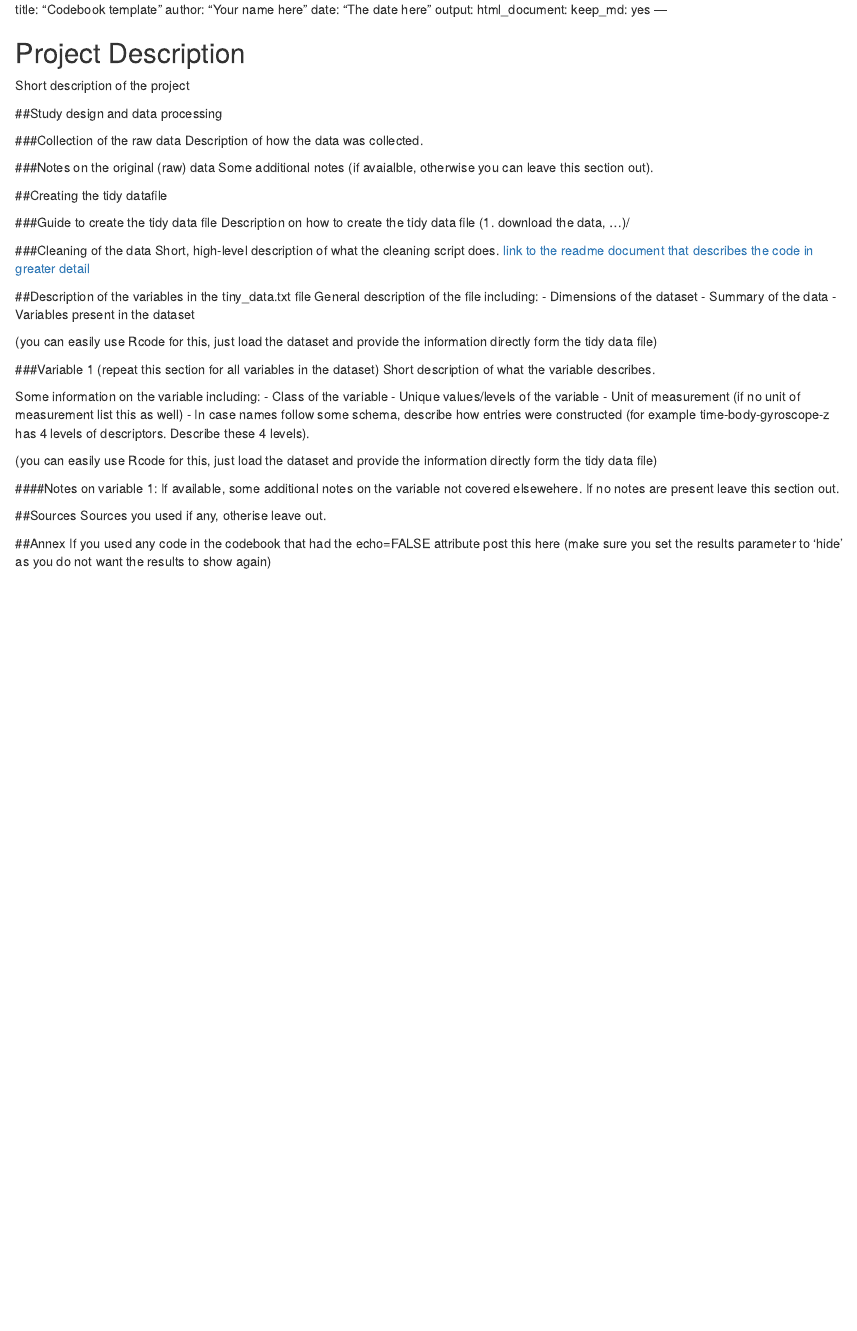
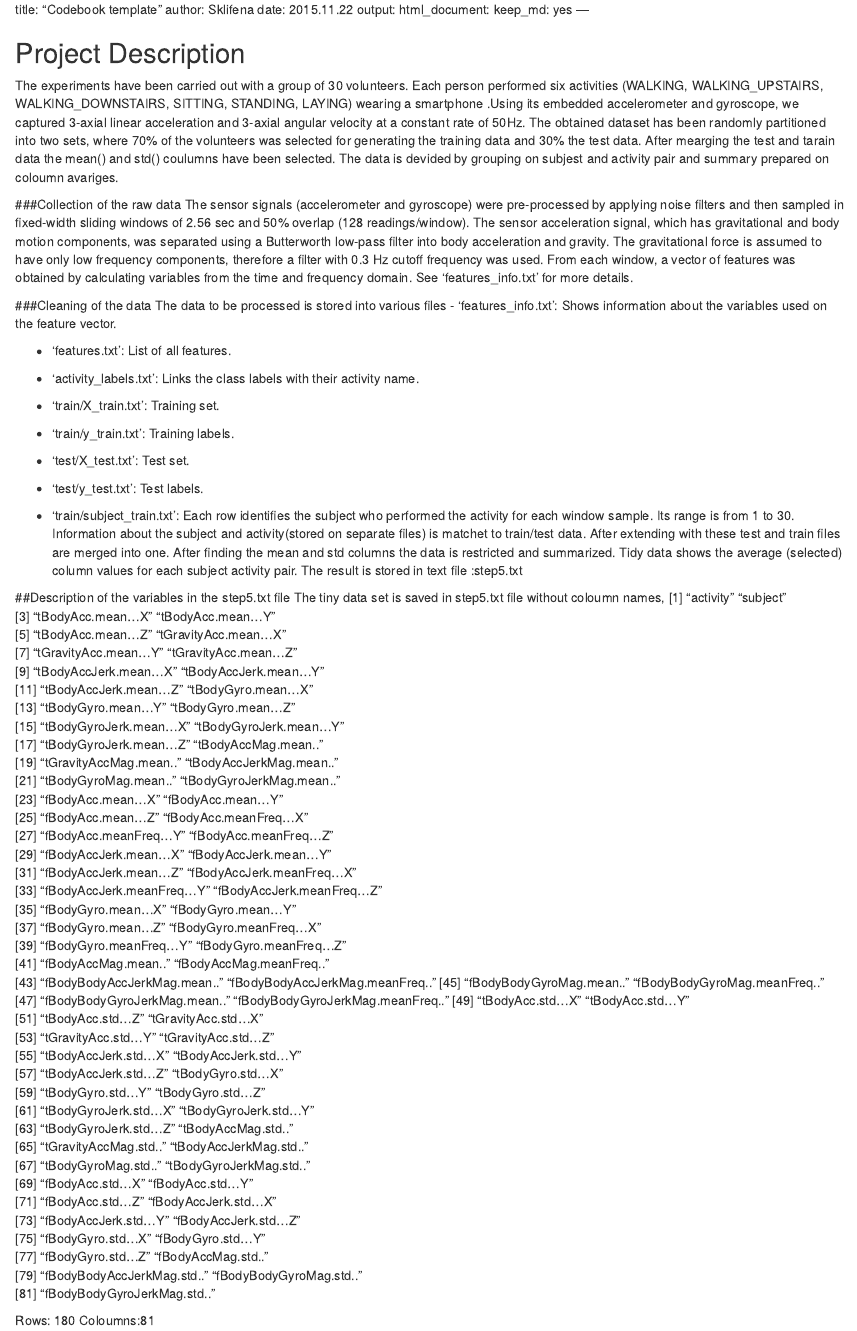
Before and after one commit to Sklifena/Getting-Clearing-Data, an R Markdown document (Code book.rmd): the page in a window 1100 px wide, from its top. Rendered offline with R 4.5, knitr and Pandoc, with nearby package versions.

Commit message:
Update Code book.rmd

```diff
--- a/Code book.rmd
+++ b/Code book.rmd
@@ -1,54 +1,83 @@
 title: "Codebook template"
-author: "Your name here"
-date: "The date here"
+author: Sklifena
+date: 2015.11.22
 output:
   html_document:
     keep_md: yes
 ---
 
 ## Project Description
-Short description of the project
+The experiments have been carried out with a group of 30 volunteers. Each person performed six activities (WALKING, WALKING_UPSTAIRS, WALKING_DOWNSTAIRS, SITTING, STANDING, LAYING) wearing a smartphone .Using its embedded accelerometer and gyroscope, we captured 3-axial linear acceleration and 3-axial angular velocity at a constant rate of 50Hz. The obtained dataset has been randomly partitioned into two sets, where 70% of the volunteers was selected for generating the training data and 30% the test data.
+After mearging the test and tarain data the mean() and std() coulumns have been selected. The data is devided by grouping on subjest and activity pair and  summary prepared on coloumn avariges.
 
-##Study design and data processing
 
 ###Collection of the raw data
-Description of how the data was collected.
-
-###Notes on the original (raw) data
-Some additional notes (if avaialble, otherwise you can leave this section out).
-
-##Creating the tidy datafile
-
-###Guide to create the tidy data file
-Description on how to create the tidy data file (1. download the data, ...)/
+The sensor signals (accelerometer and gyroscope) were pre-processed by applying noise filters and then sampled in fixed-width sliding windows of 2.56 sec and 50% overlap (128 readings/window). The sensor acceleration signal, which has gravitational and body motion components, was separated using a Butterworth low-pass filter into body acceleration and gravity. The gravitational force is assumed to have only low frequency components, therefore a filter with 0.3 Hz cutoff frequency was used. From each window, a vector of features was obtained by calculating variables from the time and frequency domain. See 'features_info.txt' for more details.
 
 ###Cleaning of the data
-Short, high-level description of what the cleaning script does. [link to the readme document that describes the code in greater detail]()
+The data to be processed  is stored into various files
+- 'features_info.txt': Shows information about the variables used on the feature vector.
 
-##Description of the variables in the tiny_data.txt file
-General description of the file including:
- - Dimensions of the dataset
- - Summary of the data
- - Variables present in the dataset
+- 'features.txt': List of all features.
 
-(you can easily use Rcode for this, just load the dataset and provide the information directly form the tidy data file)
+- 'activity_labels.txt': Links the class labels with their activity name.
 
-###Variable 1 (repeat this section for all variables in the dataset)
-Short description of what the variable describes.
+- 'train/X_train.txt': Training set.
 
-Some information on the variable including:
- - Class of the variable
- - Unique values/levels of the variable
- - Unit of measurement (if no unit of measurement list this as well)
- - In case names follow some schema, describe how entries were constructed (for example time-body-gyroscope-z has 4 levels of descriptors. Describe these 4 levels).
+- 'train/y_train.txt': Training labels.
 
-(you can easily use Rcode for this, just load the dataset and provide the information directly form the tidy data file)
+- 'test/X_test.txt': Test set.
 
-####Notes on variable 1:
-If available, some additional notes on the variable not covered elsewehere. If no notes are present leave this section out.
+- 'test/y_test.txt': Test labels.
 
-##Sources
-Sources you used if any, otherise leave out.
+- 'train/subject_train.txt': Each row identifies the subject who performed the activity for each window sample. Its range is from 1 to 30.
+Information about the subject and activity(stored on separate files) is matchet to train/test data. After extending with these test and train files are merged into one. After finding the mean and std columns the data is restricted and summarized.
+Tidy data shows the average (selected) column values for each subject activity pair.
+The result is stored in text file :step5.txt
 
-##Annex
-If you used any code in the codebook that had the echo=FALSE attribute post this here (make sure you set the results parameter to 'hide' as you do not want the results to show again)
+##Description of the variables in the step5.txt file
+The tiny data set is saved in step5.txt file without coloumn names,
+[1] "activity"                         "subject"
+ [3] "tBodyAcc.mean...X"               "tBodyAcc.mean...Y"
+ [5] "tBodyAcc.mean...Z"               "tGravityAcc.mean...X"
+ [7] "tGravityAcc.mean...Y"            "tGravityAcc.mean...Z"
+ [9] "tBodyAccJerk.mean...X"           "tBodyAccJerk.mean...Y"
+[11] "tBodyAccJerk.mean...Z"           "tBodyGyro.mean...X"
+[13] "tBodyGyro.mean...Y"              "tBodyGyro.mean...Z"
+[15] "tBodyGyroJerk.mean...X"          "tBodyGyroJerk.mean...Y"
+[17] "tBodyGyroJerk.mean...Z"          "tBodyAccMag.mean.."
+[19] "tGravityAccMag.mean.."           "tBodyAccJerkMag.mean.."
+[21] "tBodyGyroMag.mean.."             "tBodyGyroJerkMag.mean.."
+[23] "fBodyAcc.mean...X"               "fBodyAcc.mean...Y"
+[25] "fBodyAcc.mean...Z"               "fBodyAcc.meanFreq...X"
+[27] "fBodyAcc.meanFreq...Y"           "fBodyAcc.meanFreq...Z"
+[29] "fBodyAccJerk.mean...X"           "fBodyAccJerk.mean...Y"
+[31] "fBodyAccJerk.mean...Z"           "fBodyAccJerk.meanFreq...X"
+[33] "fBodyAccJerk.meanFreq...Y"       "fBodyAccJerk.meanFreq...Z"
+[35] "fBodyGyro.mean...X"              "fBodyGyro.mean...Y"
+[37] "fBodyGyro.mean...Z"              "fBodyGyro.meanFreq...X"
+[39] "fBodyGyro.meanFreq...Y"          "fBodyGyro.meanFreq...Z"
+[41] "fBodyAccMag.mean.."              "fBodyAccMag.meanFreq.."
+[43] "fBodyBodyAccJerkMag.mean.."      "fBodyBodyAccJerkMag.meanFreq.."
+[45] "fBodyBodyGyroMag.mean.."         "fBodyBodyGyroMag.meanFreq.."
+[47] "fBodyBodyGyroJerkMag.mean.."     "fBodyBodyGyroJerkMag.meanFreq.."
+[49] "tBodyAcc.std...X"                "tBodyAcc.std...Y"
+[51] "tBodyAcc.std...Z"                "tGravityAcc.std...X"
+[53] "tGravityAcc.std...Y"             "tGravityAcc.std...Z"
+[55] "tBodyAccJerk.std...X"            "tBodyAccJerk.std...Y"
+[57] "tBodyAccJerk.std...Z"            "tBodyGyro.std...X"
+[59] "tBodyGyro.std...Y"               "tBodyGyro.std...Z"
+[61] "tBodyGyroJerk.std...X"           "tBodyGyroJerk.std...Y"
+[63] "tBodyGyroJerk.std...Z"           "tBodyAccMag.std.."
+[65] "tGravityAccMag.std.."            "tBodyAccJerkMag.std.."
+[67] "tBodyGyroMag.std.."              "tBodyGyroJerkMag.std.."
+[69] "fBodyAcc.std...X"                "fBodyAcc.std...Y"
+[71] "fBodyAcc.std...Z"                "fBodyAccJerk.std...X"
+[73] "fBodyAccJerk.std...Y"            "fBodyAccJerk.std...Z"
+[75] "fBodyGyro.std...X"               "fBodyGyro.std...Y"
+[77] "fBodyGyro.std...Z"               "fBodyAccMag.std.."
+[79] "fBodyBodyAccJerkMag.std.."       "fBodyBodyGyroMag.std.."
+[81] "fBodyBodyGyroJerkMag.std.."
+
+Rows: 180
+Coloumns:81
```
